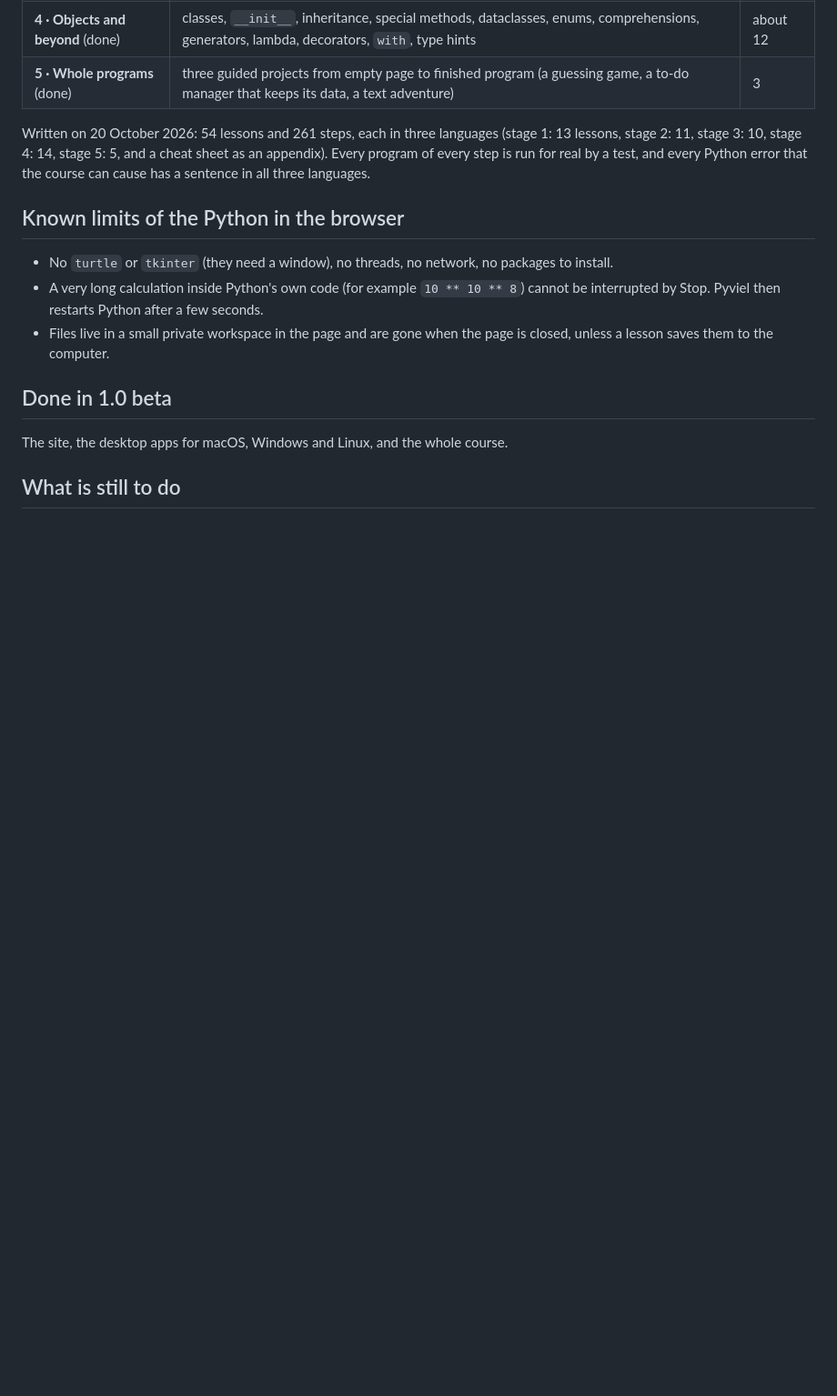
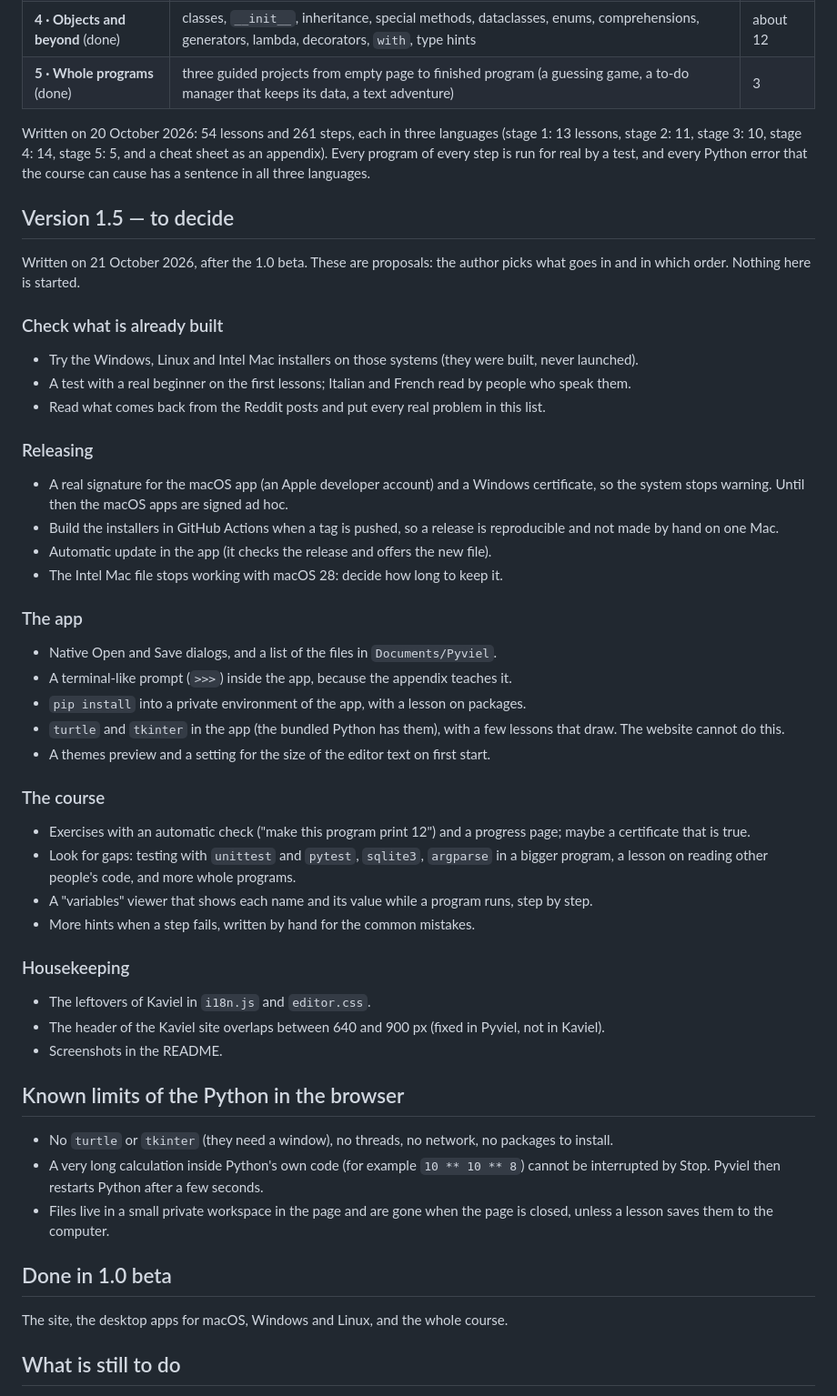
Before and after one commit to scadavide55/Pyviel, a Markdown page: ROADMAP.md, the part around the change. Shown at 91% size. Drawn GitHub-style; blank space fills up the shorter version.

Commit message:
ROADMAP: notes for version 1.5, to decide
Co-Authored-By: Claude Sonnet 5.5 <noreply@anthropic.com>

```diff
--- a/ROADMAP.md
+++ b/ROADMAP.md
@@ -21,6 +21,39 @@ Decisions taken (20 October 2026):
 
 Written on 20 October 2026: 54 lessons and 261 steps, each in three languages (stage 1: 13 lessons, stage 2: 11, stage 3: 10, stage 4: 14, stage 5: 5, and a cheat sheet as an appendix). Every program of every step is run for real by a test, and every Python error that the course can cause has a sentence in all three languages.
 
+## Version 1.5 — to decide
+
+Written on 21 October 2026, after the 1.0 beta. These are proposals: the author picks what goes in and in which order. Nothing here is started.
+
+### Check what is already built
+- Try the Windows, Linux and Intel Mac installers on those systems (they were built, never launched).
+- A test with a real beginner on the first lessons; Italian and French read by people who speak them.
+- Read what comes back from the Reddit posts and put every real problem in this list.
+
+### Releasing
+- A real signature for the macOS app (an Apple developer account) and a Windows certificate, so the system stops warning. Until then the macOS apps are signed ad hoc.
+- Build the installers in GitHub Actions when a tag is pushed, so a release is reproducible and not made by hand on one Mac.
+- Automatic update in the app (it checks the release and offers the new file).
+- The Intel Mac file stops working with macOS 28: decide how long to keep it.
+
+### The app
+- Native Open and Save dialogs, and a list of the files in `Documents/Pyviel`.
+- A terminal-like prompt (`>>>`) inside the app, because the appendix teaches it.
+- `pip install` into a private environment of the app, with a lesson on packages.
+- `turtle` and `tkinter` in the app (the bundled Python has them), with a few lessons that draw. The website cannot do this.
+- A themes preview and a setting for the size of the editor text on first start.
+
+### The course
+- Exercises with an automatic check ("make this program print 12") and a progress page; maybe a certificate that is true.
+- Look for gaps: testing with `unittest` and `pytest`, `sqlite3`, `argparse` in a bigger program, a lesson on reading other people's code, and more whole programs.
+- A "variables" viewer that shows each name and its value while a program runs, step by step.
+- More hints when a step fails, written by hand for the common mistakes.
+
+### Housekeeping
+- The leftovers of Kaviel in `i18n.js` and `editor.css`.
+- The header of the Kaviel site overlaps between 640 and 900 px (fixed in Pyviel, not in Kaviel).
+- Screenshots in the README.
+
 ## Known limits of the Python in the browser
 
 - No `turtle` or `tkinter` (they need a window), no threads, no network, no packages to install.
```
